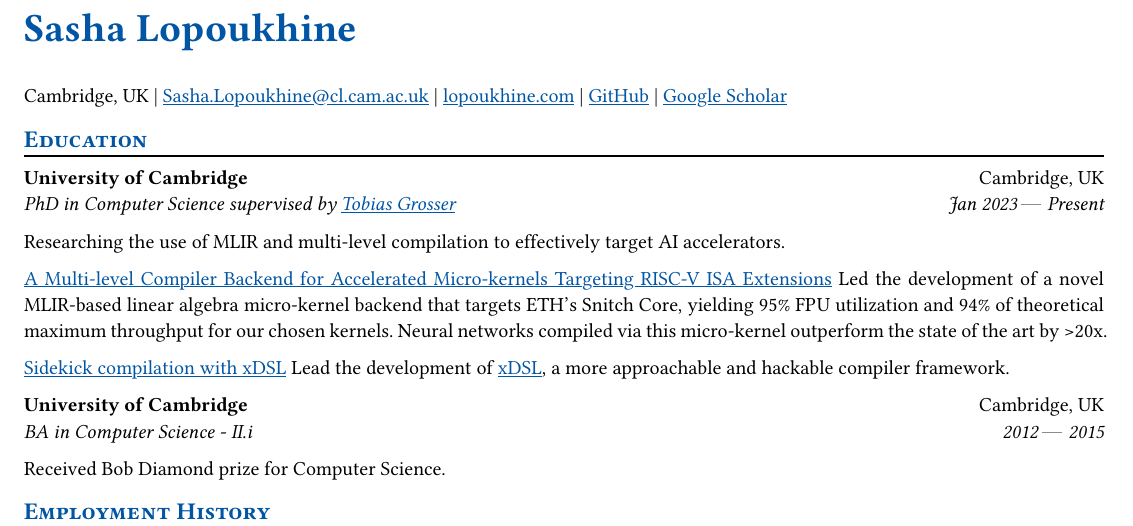
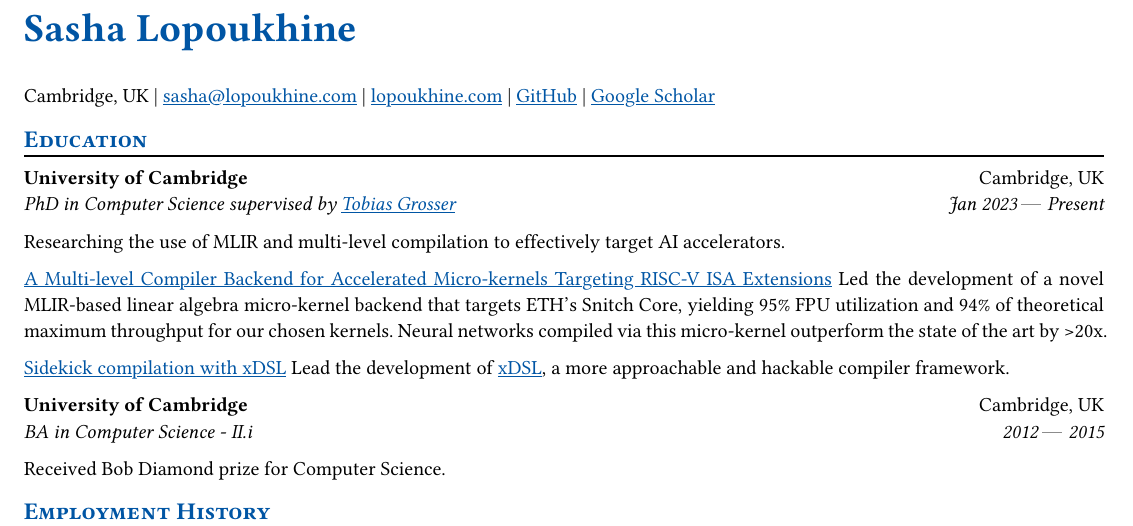
Before and after one commit to superlopuh/superlopuh.github.io, a Typst document (cv.typ): part of page 1 of 2, cut so that both start at the same text. Compiled offline with Typst 0.15.

Commit message:
change to personal email in CV

```diff
--- a/cv.typ
+++ b/cv.typ
@@ -15,7 +15,7 @@
 )
 
 Cambridge, UK |
-#link("mailto:Sasha.Lopoukhine@cl.cam.ac.uk")[Sasha.Lopoukhine\@cl.cam.ac.uk] |
+#link("mailto:sasha@lopoukhine.com")[sasha\@lopoukhine.com] |
 #link("https://lopoukhine.com")[lopoukhine.com] |
 #link("https://github.com/superlopuh/")[GitHub] |
 #link("https://scholar.google.com/citations?user=EiOczX8AAAAJ&hl=en")[Google Scholar]
```
Also changed, not shown: Sasha Lopoukhine CV.pdf.
